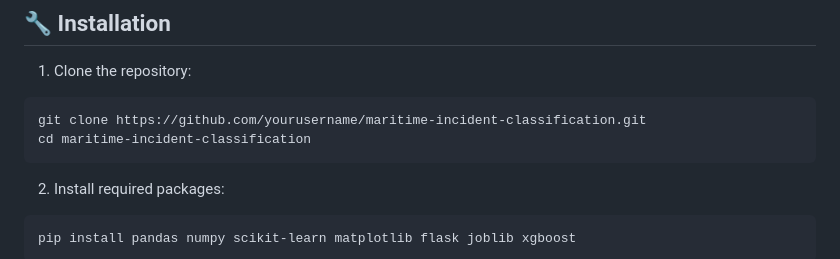
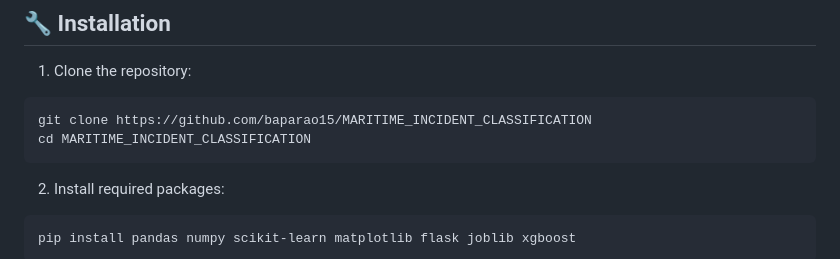
Before and after one commit to baparao15/MARITIME_INCIDENT_CLASSIFICATION, a Markdown page: README.md, the part around the change. Drawn GitHub-style.

Commit message:
Update README with project details and instructions

````diff
--- a/README.md
+++ b/README.md
@@ -62,8 +62,8 @@ MARITIME_INCIDENT_CLASSIFICATION/
 
 1. Clone the repository:
 ```bash
-git clone https://github.com/yourusername/maritime-incident-classification.git
-cd maritime-incident-classification
+git clone https://github.com/baparao15/MARITIME_INCIDENT_CLASSIFICATION
+cd MARITIME_INCIDENT_CLASSIFICATION
 ```
 
 2. Install required packages:
````
